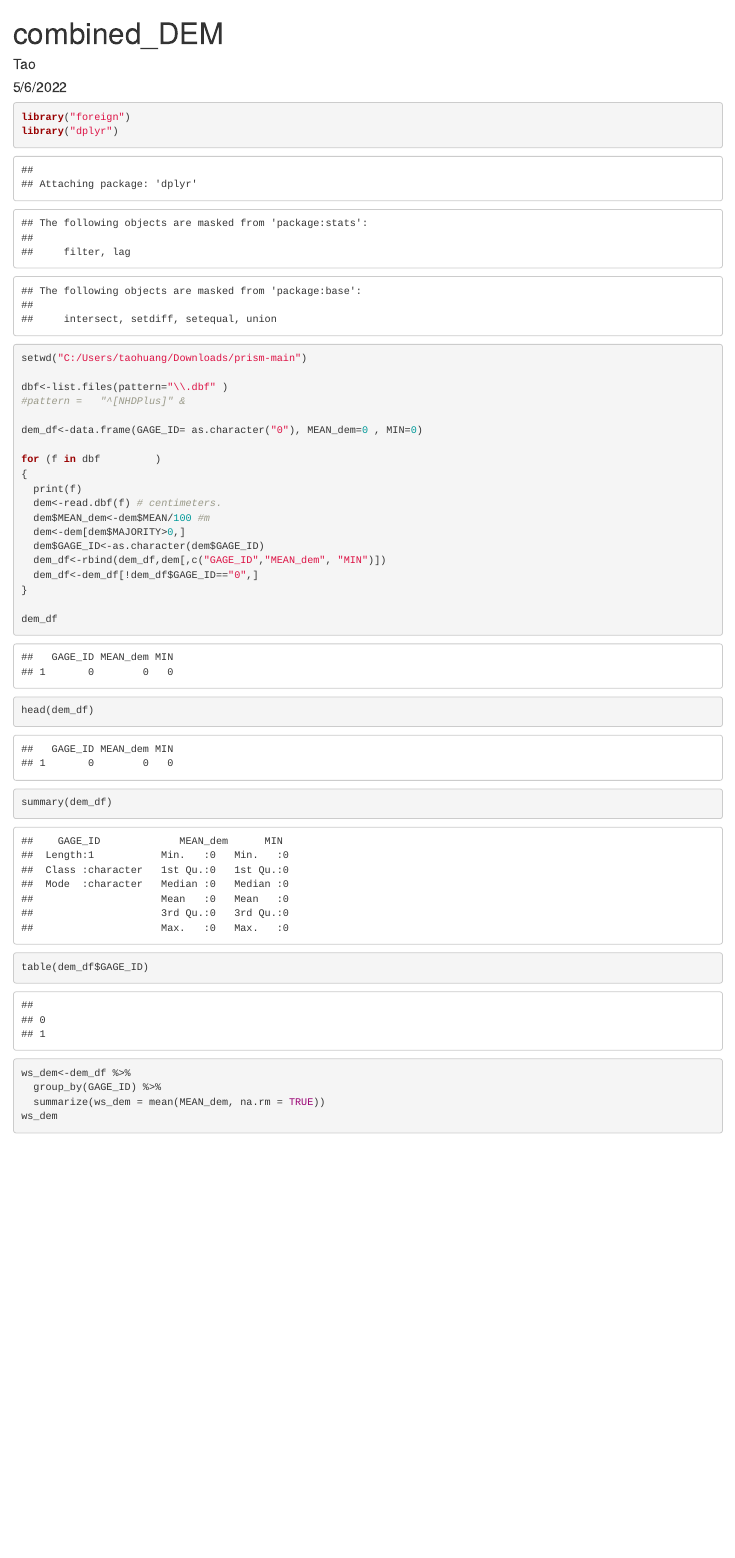
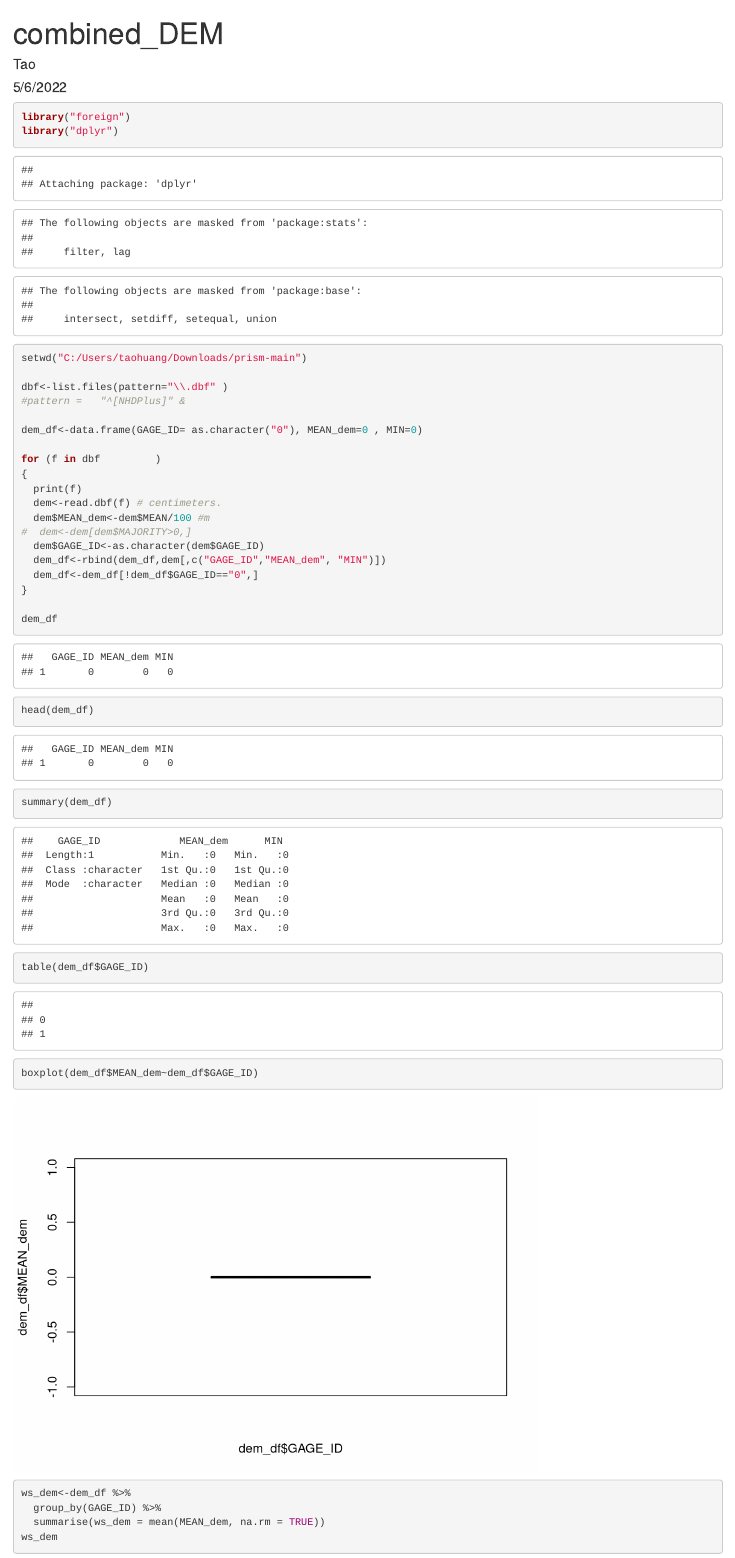
Before and after one commit to th2018/prism, an R Markdown document (combined_DEM.Rmd): the page in a window 1100 px wide, from its top. Rendered offline with R 4.5, knitr and Pandoc, with nearby package versions.

Commit message:
Add files via upload

```diff
--- a/combined_DEM.Rmd
+++ b/combined_DEM.Rmd
@@ -21,7 +21,7 @@ for (f in dbf         )
   print(f)
   dem<-read.dbf(f) # centimeters.
   dem$MEAN_dem<-dem$MEAN/100 #m
-  dem<-dem[dem$MAJORITY>0,]
+#  dem<-dem[dem$MAJORITY>0,]
   dem$GAGE_ID<-as.character(dem$GAGE_ID)
   dem_df<-rbind(dem_df,dem[,c("GAGE_ID","MEAN_dem", "MIN")])
   dem_df<-dem_df[!dem_df$GAGE_ID=="0",]
@@ -35,9 +35,11 @@ summary(dem_df)
 
 table(dem_df$GAGE_ID)
 
+boxplot(dem_df$MEAN_dem~dem_df$GAGE_ID)
+
 ws_dem<-dem_df %>%
   group_by(GAGE_ID) %>%
-  summarize(ws_dem = mean(MEAN_dem, na.rm = TRUE))
+  summarise(ws_dem = mean(MEAN_dem, na.rm = TRUE))
 ws_dem
 
 save(ws_dem, file="ws_dem.Rdata")
```
Also changed, not shown: ws_dem.Rdata.
